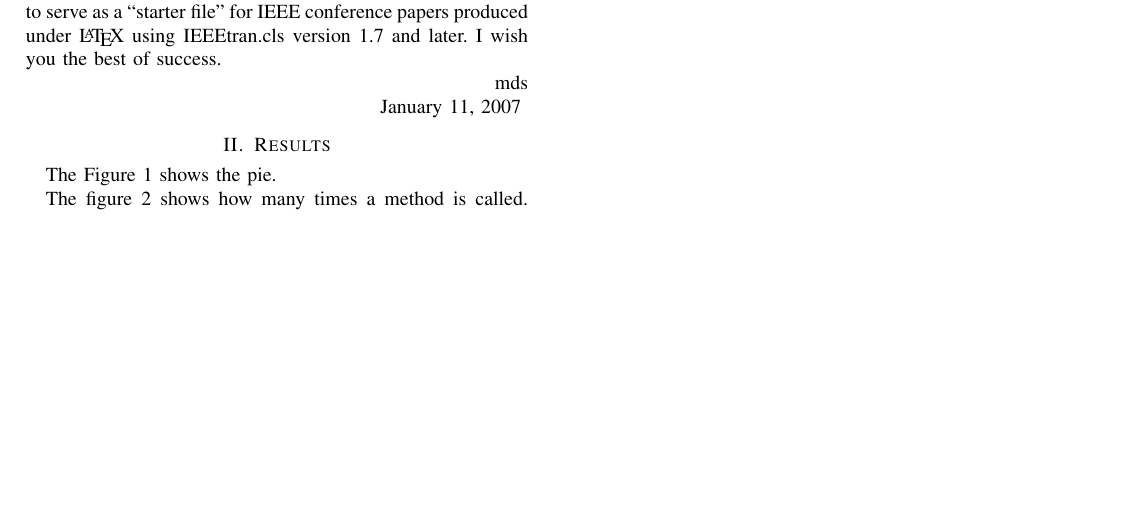
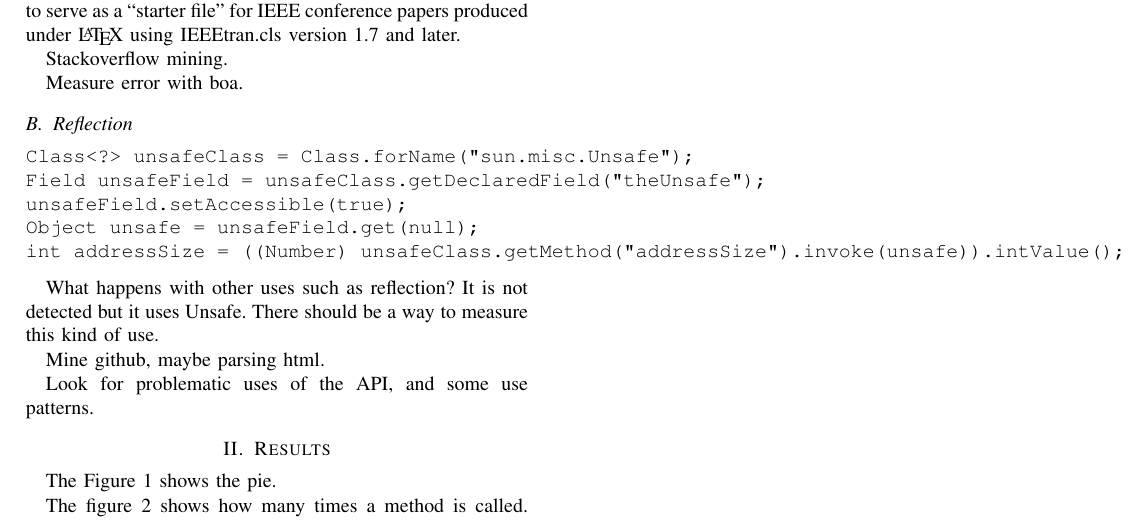
Before and after one commit to acuarica/java-unsafe-analysis, a LaTeX paper (pubs/main.tex, which reads pubs/section-introduction.tex): part of page 1 of 3, cut so that both start at the same text, the shorter picture padded with empty space. Compiled offline with pdfLaTeX.

Commit message:
Progress.

```diff
--- a/pubs/section-introduction.tex
+++ b/pubs/section-introduction.tex
@@ -25,8 +25,24 @@ for IEEE conference papers produced under \LaTeX\ using
 IEEEtran.cls version 1.7 and later.
 % You must have at least 2 lines in the paragraph with the drop letter
 % (should never be an issue)
-I wish you the best of success.
 
-\hfill mds
 
-\hfill January 11, 2007
+Stackoverflow mining.
+
+Measure error with boa.
+
+\subsection{Reflection}
+
+\begin{verbatim}
+Class<?> unsafeClass = Class.forName("sun.misc.Unsafe");
+Field unsafeField = unsafeClass.getDeclaredField("theUnsafe");
+unsafeField.setAccessible(true);
+Object unsafe = unsafeField.get(null);
+int addressSize = ((Number) unsafeClass.getMethod("addressSize").invoke(unsafe)).intValue();
+\end{verbatim}
+
+What happens with other uses such as reflection? It is not detected but it uses Unsafe. There should be a way to measure this kind of use.
+
+Mine github, maybe parsing html.
+
+Look for problematic uses of the API, and some use patterns.
```
Also changed, not shown: pubs/main.pdf, 1 other file.
